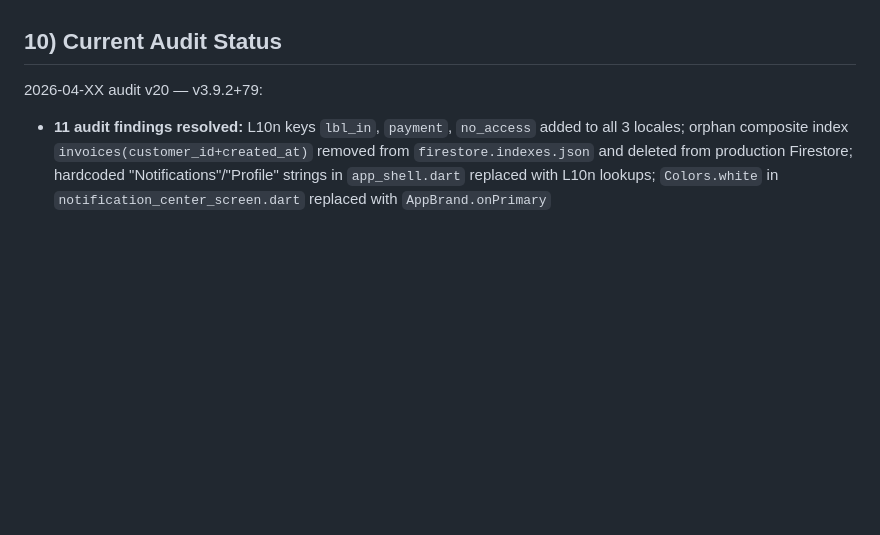
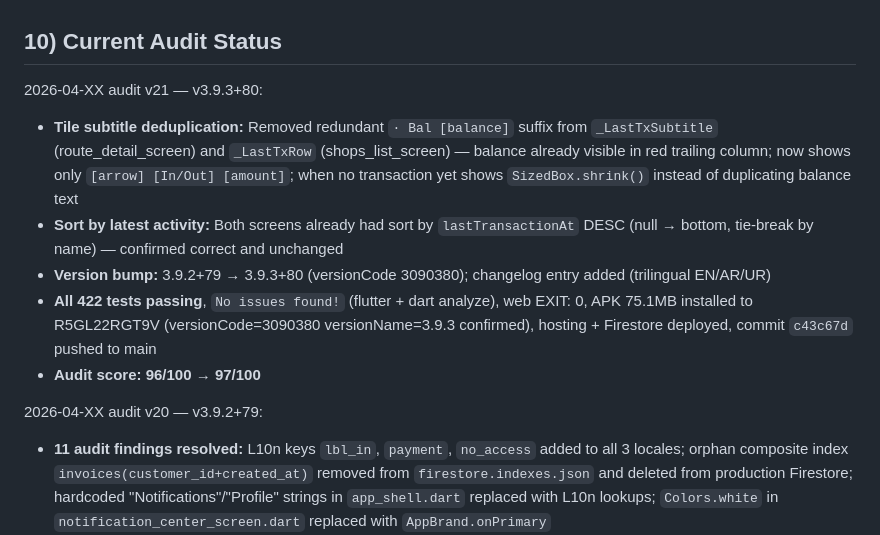
Before and after one commit to engremran07/footwear, a Markdown page: AGENTS.md, the part around the change. Drawn GitHub-style; blank space fills up the shorter version.

Commit message:
docs: update AGENTS.md audit status for v3.9.3+80

```diff
--- a/AGENTS.md
+++ b/AGENTS.md
@@ -449,6 +449,14 @@ Conflict resolution order for instructions:
 
 ## 10) Current Audit Status
 
+2026-04-XX audit v21 — v3.9.3+80:
+
+- **Tile subtitle deduplication:** Removed redundant `· Bal [balance]` suffix from `_LastTxSubtitle` (route_detail_screen) and `_LastTxRow` (shops_list_screen) — balance already visible in red trailing column; now shows only `[arrow] [In/Out] [amount]`; when no transaction yet shows `SizedBox.shrink()` instead of duplicating balance text
+- **Sort by latest activity:** Both screens already had sort by `lastTransactionAt` DESC (null → bottom, tie-break by name) — confirmed correct and unchanged
+- **Version bump:** 3.9.2+79 → 3.9.3+80 (versionCode 3090380); changelog entry added (trilingual EN/AR/UR)
+- **All 422 tests passing**, `No issues found!` (flutter + dart analyze), web EXIT: 0, APK 75.1MB installed to R5GL22RGT9V (versionCode=3090380 versionName=3.9.3 confirmed), hosting + Firestore deployed, commit `c43c67d` pushed to main
+- **Audit score: 96/100 → 97/100**
+
 2026-04-XX audit v20 — v3.9.2+79:
 
 - **11 audit findings resolved:** L10n keys `lbl_in`, `payment`, `no_access` added to all 3 locales; orphan composite index `invoices(customer_id+created_at)` removed from `firestore.indexes.json` and deleted from production Firestore; hardcoded "Notifications"/"Profile" strings in `app_shell.dart` replaced with L10n lookups; `Colors.white` in `notification_center_screen.dart` replaced with `AppBrand.onPrimary`
```
